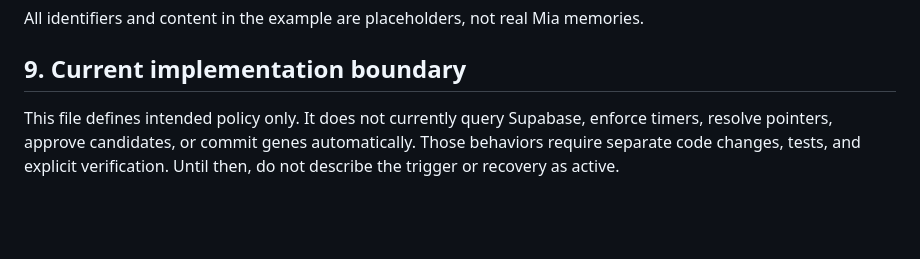
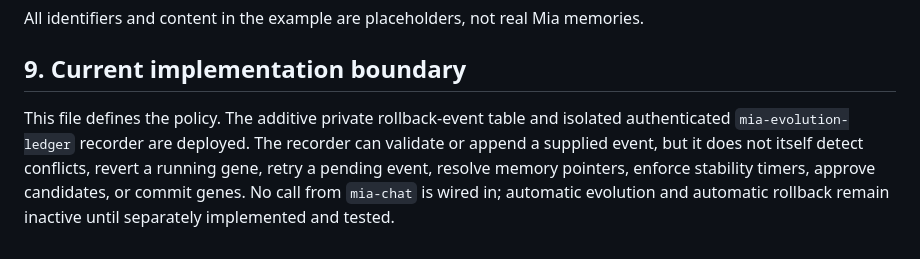
Before and after one commit to ZEEFSEE/ZEE, a Markdown page: mia/evolution-trigger-spec.md, the part around the change. Rendered like a GitHub page; blank space fills up the shorter version.

Commit message:
Record rollback ledger deployment boundary and inactive automation

```diff
--- a/mia/evolution-trigger-spec.md
+++ b/mia/evolution-trigger-spec.md
@@ -109,4 +109,4 @@ All identifiers and content in the example are placeholders, not real Mia memori
 
 ## 9. Current implementation boundary
 
-This file defines intended policy only. It does not currently query Supabase, enforce timers, resolve pointers, approve candidates, or commit genes automatically. Those behaviors require separate code changes, tests, and explicit verification. Until then, do not describe the trigger or recovery as active.
+This file defines the policy. The additive private rollback-event table and isolated authenticated `mia-evolution-ledger` recorder are deployed. The recorder can validate or append a supplied event, but it does not itself detect conflicts, revert a running gene, retry a pending event, resolve memory pointers, enforce stability timers, approve candidates, or commit genes. No call from `mia-chat` is wired in; automatic evolution and automatic rollback remain inactive until separately implemented and tested.
```
